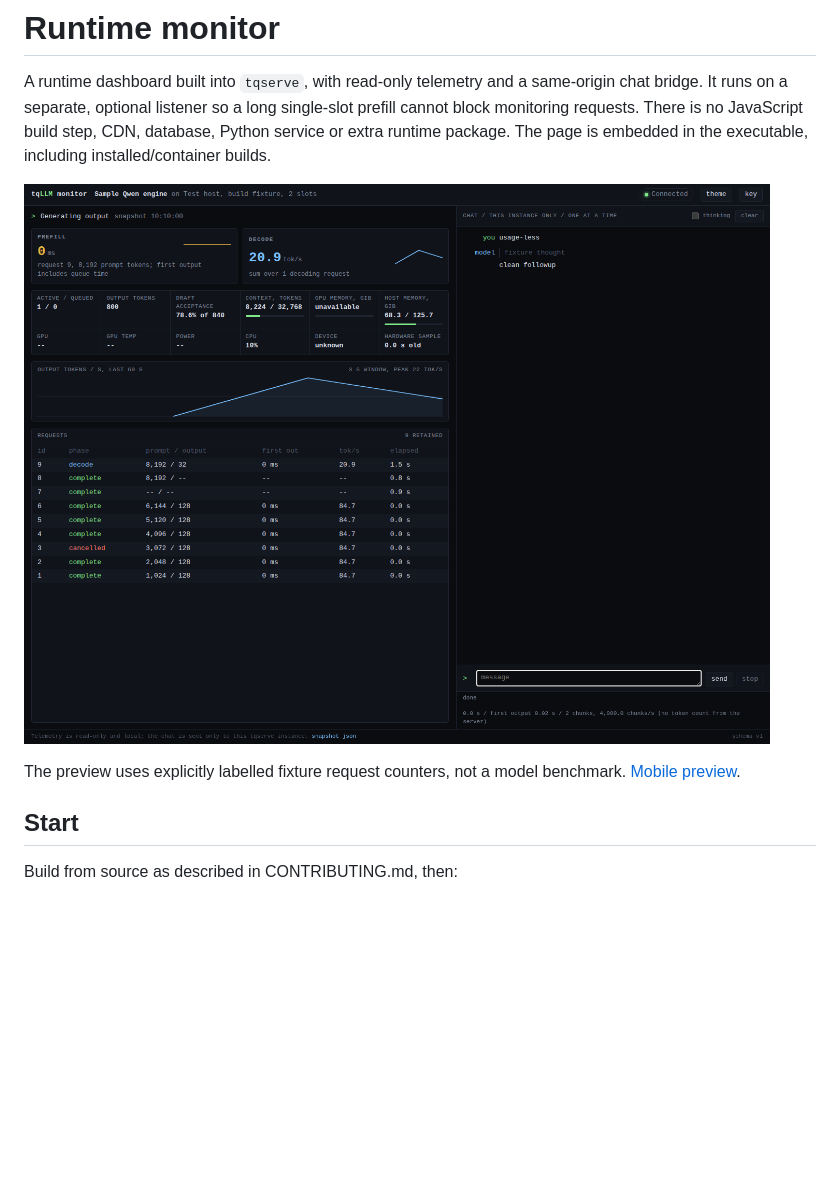
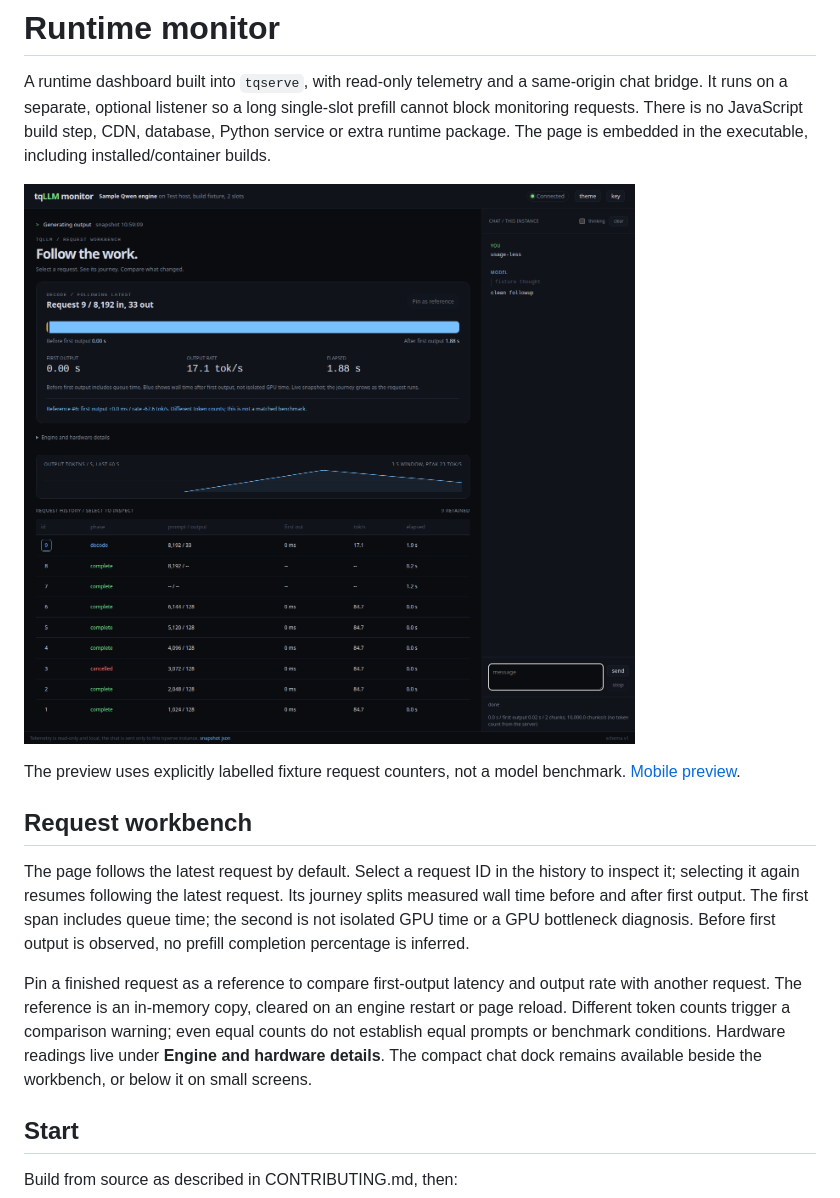
Before and after one commit to turbo-tan/tqllm, a Markdown page: docs/MONITOR.md, the part around the change. GitHub-like rendering; pictures changed too: docs/assets/monitor-desktop.png; blank space fills up the shorter version.

```diff
--- a/docs/MONITOR.md
+++ b/docs/MONITOR.md
@@ -10,6 +10,21 @@ builds.
 
 The preview uses explicitly labelled fixture request counters, not a model
 benchmark. [Mobile preview](assets/monitor-mobile.png).
+
+## Request workbench
+
+The page follows the latest request by default. Select a request ID in the history
+to inspect it; selecting it again resumes following the latest request. Its journey
+splits measured wall time before and after first output. The first span includes
+queue time; the second is not isolated GPU time or a GPU bottleneck diagnosis.
+Before first output is observed, no prefill completion percentage is inferred.
+
+Pin a finished request as a reference to compare first-output latency and output
+rate with another request. The reference is an in-memory copy, cleared on an engine
+restart or page reload. Different token counts trigger a comparison warning; even
+equal counts do not establish equal prompts or benchmark conditions. Hardware
+readings live under **Engine and hardware details**. The compact chat dock remains
+available beside the workbench, or below it on small screens.
 
 ## Start
 
```
Also changed, not shown: CHANGELOG.md (+1 -0 lines), README.md (+3 -2 lines), docs/assets/monitor-mobile.png, 2 other files.
